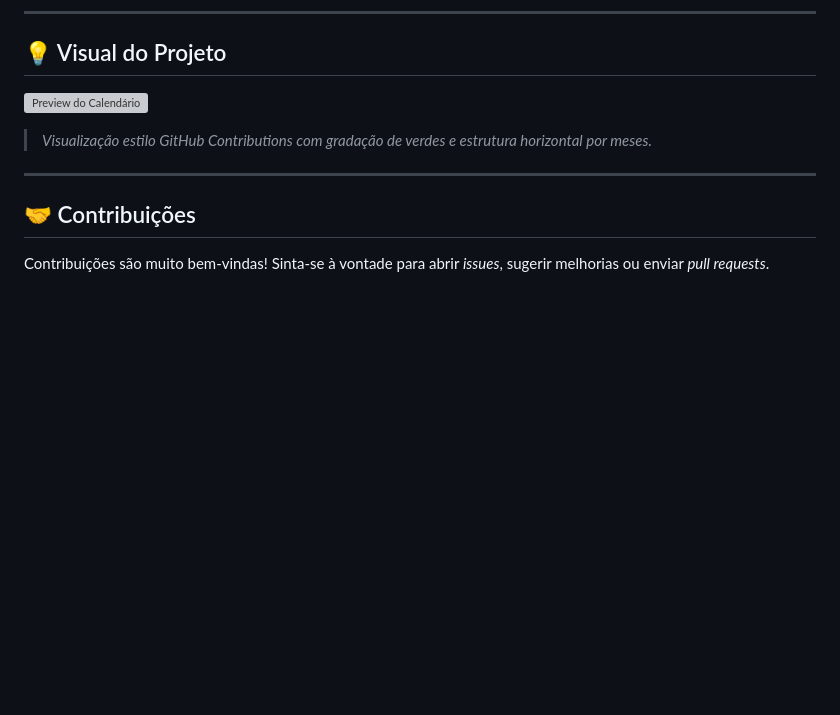
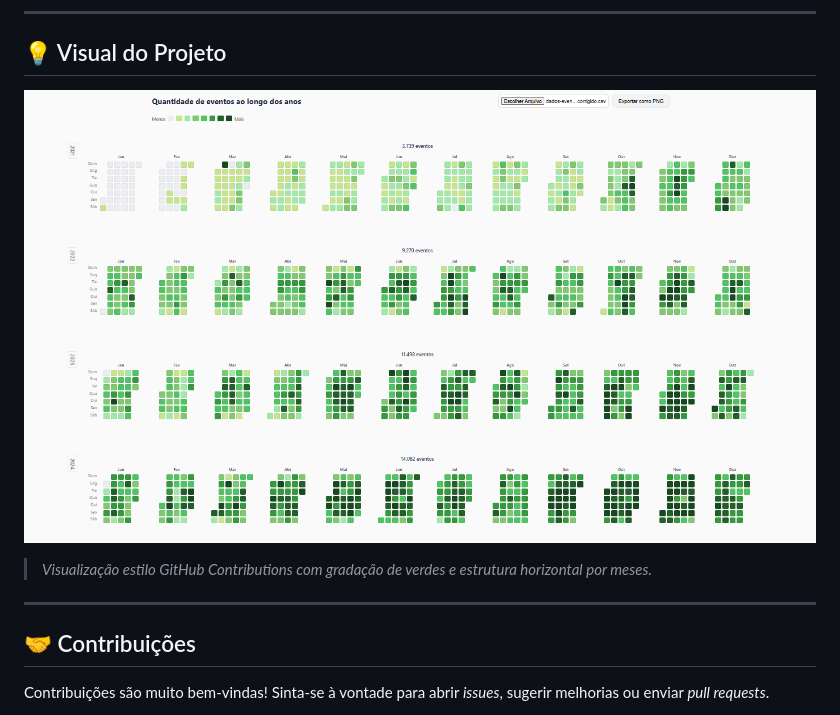
Before and after one commit to lucas-santosr/github-calendar-vite, a Markdown page: README.md, the part around the change. Rendered like a GitHub page; blank space fills up the shorter version; grey boxes are pictures that could not be loaded.

```diff
--- a/README.md
+++ b/README.md
@@ -111,7 +111,7 @@ data_evento,total_eventos
 
 ## 💡 Visual do Projeto
 
-![Preview do Calendário](./preview.png)
+![Preview do Calendário](data/preview.png)
 
 > *Visualização estilo GitHub Contributions com gradação de verdes e estrutura horizontal por meses.*
 
```
